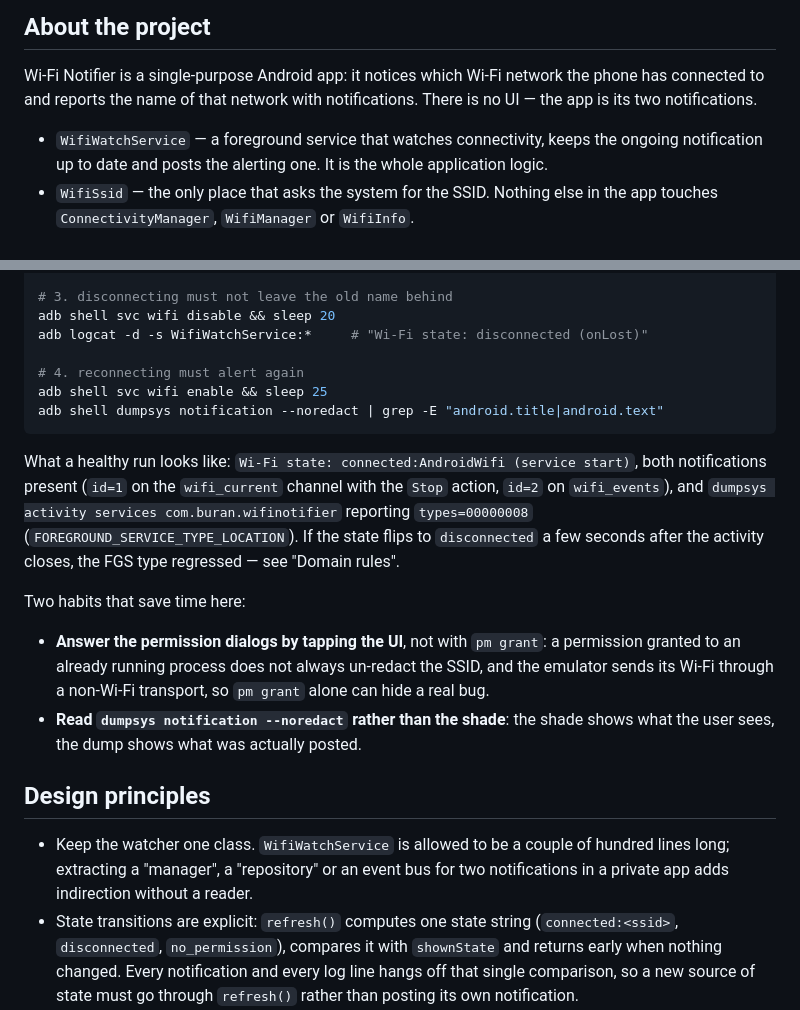
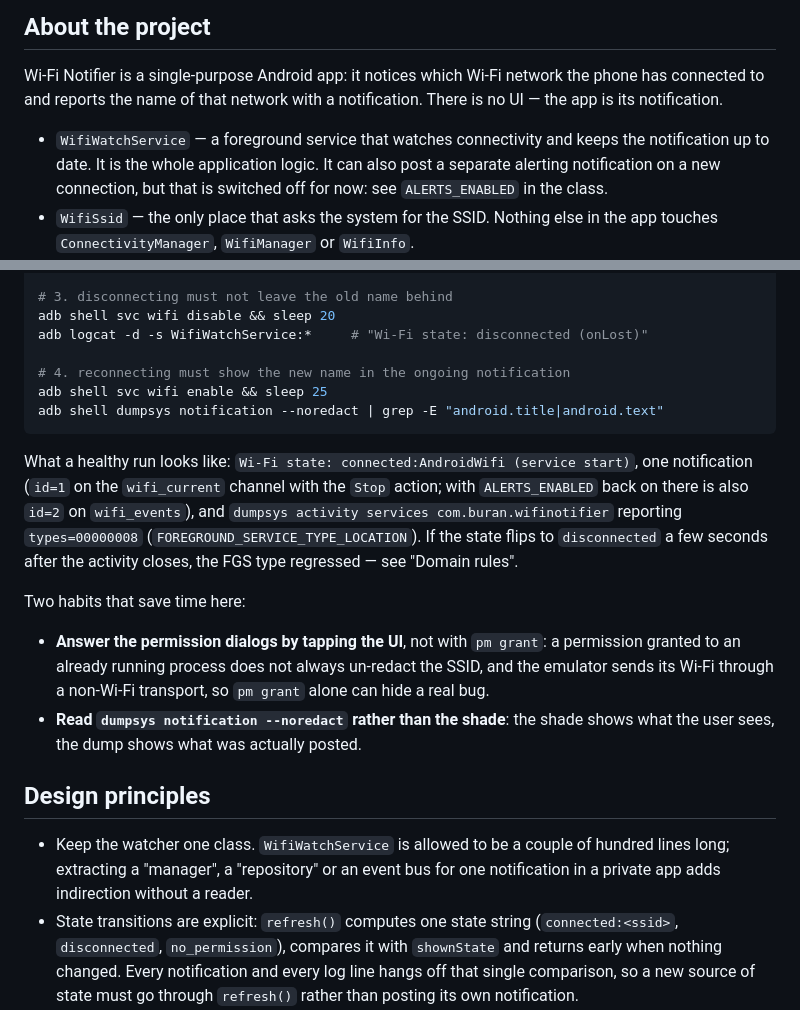
Before and after one commit to 1buran/wifi-notifier, a Markdown page: AGENTS.md, 2 parts joined by grey strips. GitHub-like rendering.

````diff
--- a/AGENTS.md
+++ b/AGENTS.md
@@ -16,11 +16,12 @@ Instructions for AI agents working in this repository.
 
 Wi-Fi Notifier is a single-purpose Android app: it notices which Wi-Fi network
 the phone has connected to and reports the name of that network with
-notifications. There is no UI — the app is its two notifications.
+a notification. There is no UI — the app is its notification.
 
-- `WifiWatchService` — a foreground service that watches connectivity, keeps the
-  ongoing notification up to date and posts the alerting one. It is the whole
-  application logic.
+- `WifiWatchService` — a foreground service that watches connectivity and keeps
+  the notification up to date. It is the whole application logic. It can also
+  post a separate alerting notification on a new connection, but that is
+  switched off for now: see `ALERTS_ENABLED` in the class.
 - `WifiSsid` — the only place that asks the system for the SSID. Nothing else in
   the app touches `ConnectivityManager`, `WifiManager` or `WifiInfo`.
 - `MainActivity` — a translucent activity with no content that asks for the
@@ -197,15 +198,15 @@ adb logcat -d -s WifiWatchService:*     # "Wi-Fi state: connected:AndroidWifi"
 adb shell svc wifi disable && sleep 20
 adb logcat -d -s WifiWatchService:*     # "Wi-Fi state: disconnected (onLost)"
 
-# 4. reconnecting must alert again
+# 4. reconnecting must show the new name in the ongoing notification
 adb shell svc wifi enable && sleep 25
 adb shell dumpsys notification --noredact | grep -E "android.title|android.text"
 ```
 
 What a healthy run looks like: `Wi-Fi state: connected:AndroidWifi (service
-start)`, both notifications present (`id=1` on the `wifi_current` channel with
-the `Stop` action, `id=2` on `wifi_events`), and `dumpsys activity services
-com.buran.wifinotifier` reporting `types=00000008`
+start)`, one notification (`id=1` on the `wifi_current` channel with the `Stop`
+action; with `ALERTS_ENABLED` back on there is also `id=2` on `wifi_events`), and
+`dumpsys activity services com.buran.wifinotifier` reporting `types=00000008`
 (`FOREGROUND_SERVICE_TYPE_LOCATION`). If the state flips to `disconnected` a few
 seconds after the activity closes, the FGS type regressed — see "Domain rules".
 
@@ -222,7 +223,7 @@ Two habits that save time here:
 
 - Keep the watcher one class. `WifiWatchService` is allowed to be a couple of
   hundred lines long; extracting a "manager", a "repository" or an event bus for
-  two notifications in a private app adds indirection without a reader.
+  one notification in a private app adds indirection without a reader.
 - State transitions are explicit: `refresh()` computes one state string
   (`connected:<ssid>`, `disconnected`, `no_permission`), compares it with
   `shownState` and returns early when nothing changed. Every notification and
````
Also changed, not shown: CHANGELOG.md (+14 -1 lines), README.md (+11 -11 lines), docs/notifications.png, 6 other files.
